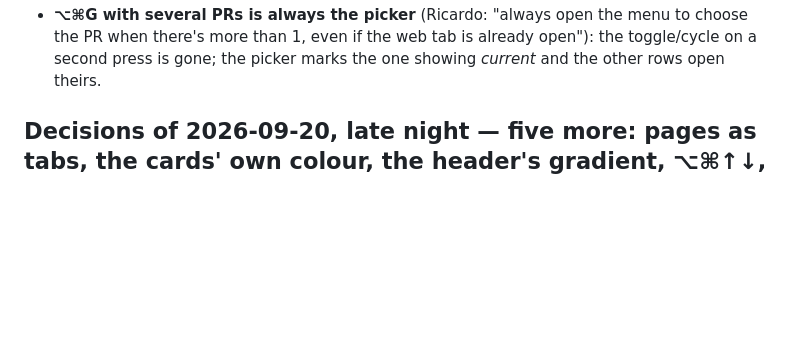
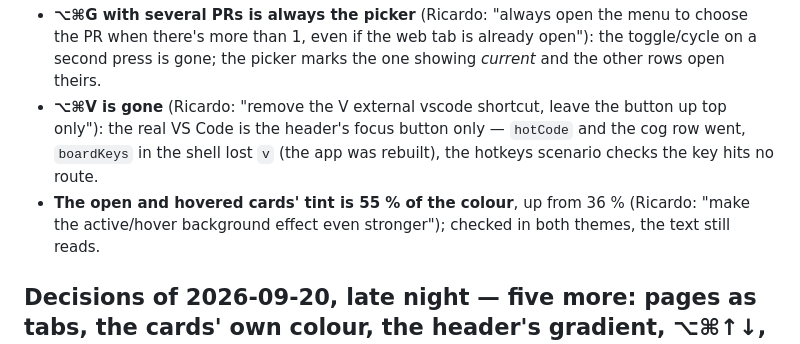
Before and after one commit to ricardobcl/peixairada, a Markdown page: docs/DECISIONS.md, the part around the change. Rendered like a GitHub page; blank space fills up the shorter version.

Commit message:
Decision log: ⌥⌘V gone, the tint stronger

```diff
--- a/docs/DECISIONS.md
+++ b/docs/DECISIONS.md
@@ -25,6 +25,11 @@ this file is the *why* and the *state*. Last updated 2026-09-20 (late night).
 * **⌥⌘G with several PRs is always the picker** (Ricardo: "always open the menu to choose the PR when there's more
   than 1, even if the web tab is already open"): the toggle/cycle on a second press is gone; the picker marks the
   one showing *current* and the other rows open theirs.
+* **⌥⌘V is gone** (Ricardo: "remove the V external vscode shortcut, leave the button up top only"): the real VS Code
+  is the header's focus button only — `hotCode` and the cog row went, `boardKeys` in the shell lost `v` (the app was
+  rebuilt), the hotkeys scenario checks the key hits no route.
+* **The open and hovered cards' tint is 55 % of the colour**, up from 36 % (Ricardo: "make the active/hover
+  background effect even stronger"); checked in both themes, the text still reads.
 
 ## Decisions of 2026-09-20, late night — five more: pages as tabs, the cards' own colour, the header's gradient, ⌥⌘↑↓, fish
 
```
